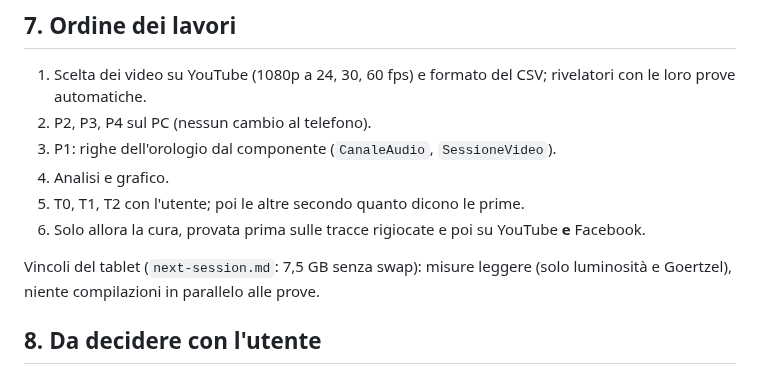
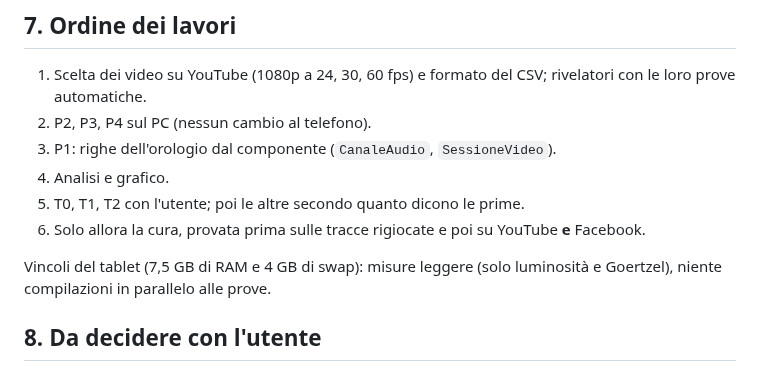
Before and after one commit to nic-fio/PHONESTRA, a Markdown page: notes/av-sync-tests.md, the part around the change. GitHub-like rendering.

Commit message:
Note: swap del tablet anche nel progetto delle prove
Co-Authored-By: Claude Opus 5.5 (1M context) <noreply@anthropic.com>

```diff
--- a/notes/av-sync-tests.md
+++ b/notes/av-sync-tests.md
@@ -153,7 +153,7 @@ ritardo sul video, **e stabile** (deviazione sotto 15 ms, pendenza zero).
 6. Solo allora la cura, provata prima sulle tracce rigiocate e poi su YouTube
    **e** Facebook.
 
-Vincoli del tablet (`next-session.md`: 7,5 GB senza swap): misure leggere (solo luminosità e
+Vincoli del tablet (7,5 GB di RAM e 4 GB di swap): misure leggere (solo luminosità e
 Goertzel), niente compilazioni in parallelo alle prove.
 
 ## 8. Da decidere con l'utente
```
